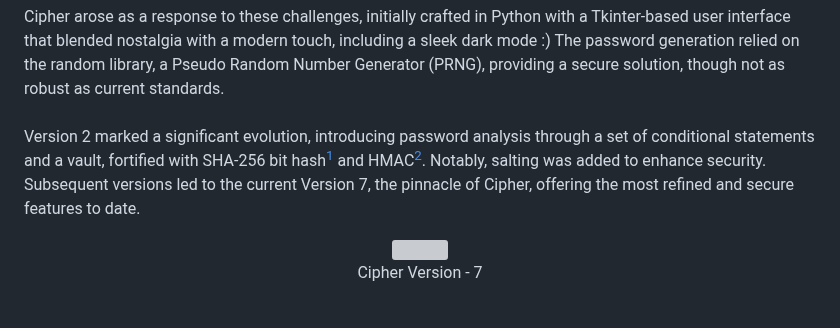
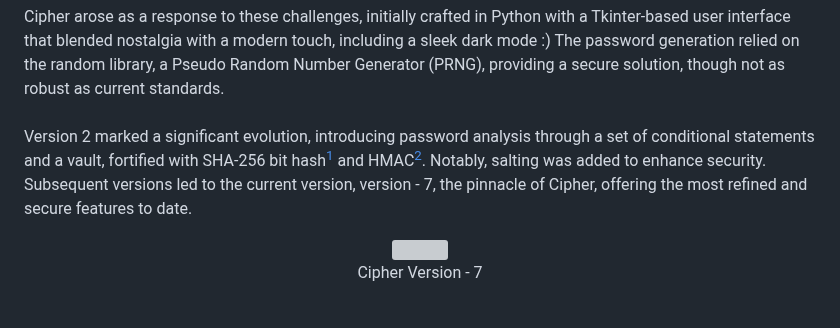
Before and after one commit to ranveerchaudhary/Cipher, a Markdown page: README.md, the part around the change. GitHub-like rendering; grey boxes are pictures that could not be loaded.

```diff
--- a/README.md
+++ b/README.md
@@ -84,7 +84,7 @@ Cipher arose as a response to these challenges, initially crafted in Python with
 
 ###
 
-Version 2 marked a significant evolution, introducing password analysis through a set of conditional statements and a vault, fortified with SHA-256 bit hash<a href = "https://en.wikipedia.org/wiki/Secure_Hash_Algorithms"><sup>1</sup></a> and HMAC<a href = "https://en.wikipedia.org/wiki/HMAC"><sup>2</sup></a>. Notably, salting was added to enhance security. Subsequent versions led to the current Version 7, the pinnacle of Cipher, offering the most refined and secure features to date.
+Version 2 marked a significant evolution, introducing password analysis through a set of conditional statements and a vault, fortified with SHA-256 bit hash<a href = "https://en.wikipedia.org/wiki/Secure_Hash_Algorithms"><sup>1</sup></a> and HMAC<a href = "https://en.wikipedia.org/wiki/HMAC"><sup>2</sup></a>. Notably, salting was added to enhance security. Subsequent versions led to the current version, version - 7, the pinnacle of Cipher, offering the most refined and secure features to date.
 
 </p>
 
```
